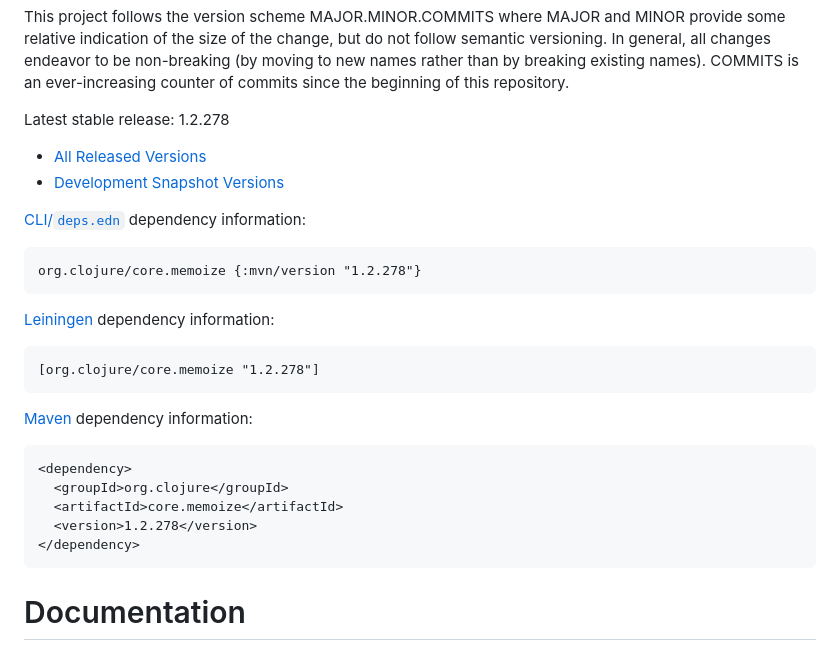
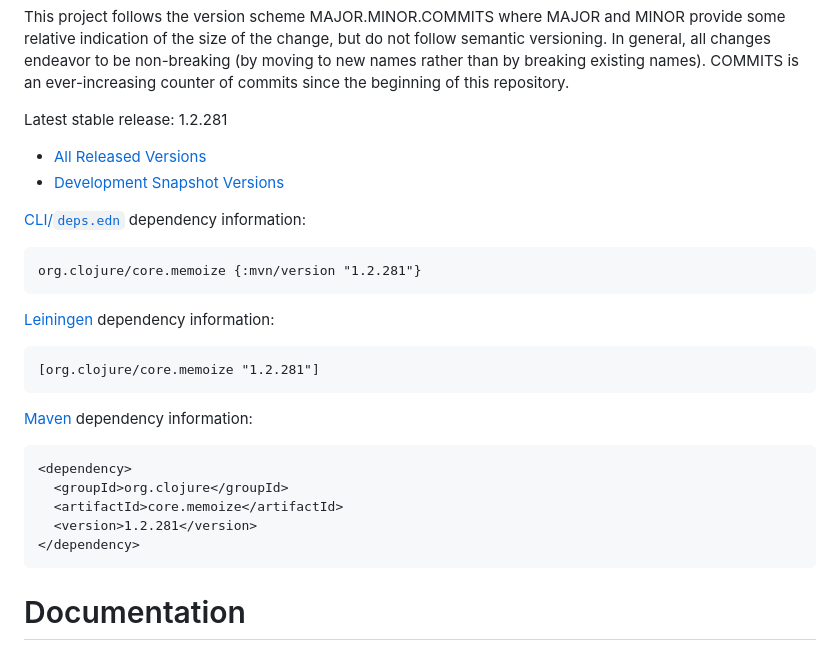
Before and after one commit to clojure/core.memoize, a Markdown page: README.md, the part around the change. Drawn GitHub-style.

Commit message:
update readme to 1.2.281
Signed-off-by: Sean Corfield <sean@corfield.org>

````diff
--- a/README.md
+++ b/README.md
@@ -21,26 +21,26 @@ Releases and Dependency Information
 
 This project follows the version scheme MAJOR.MINOR.COMMITS where MAJOR and MINOR provide some relative indication of the size of the change, but do not follow semantic versioning. In general, all changes endeavor to be non-breaking (by moving to new names rather than by breaking existing names). COMMITS is an ever-increasing counter of commits since the beginning of this repository.
 
-Latest stable release: 1.2.278
+Latest stable release: 1.2.281
 
 * [All Released Versions](https://search.maven.org/#search%7Cgav%7C1%7Cg%3A%22org.clojure%22%20AND%20a%3A%22core.memoize%22)
 * [Development Snapshot Versions](https://oss.sonatype.org/index.html#nexus-search;gav~org.clojure~core.memoize~~~)
 
 [CLI/`deps.edn`](https://clojure.org/reference/deps_and_cli) dependency information:
 ```clojure
-org.clojure/core.memoize {:mvn/version "1.2.278"}
+org.clojure/core.memoize {:mvn/version "1.2.281"}
 ```
 
 [Leiningen](https://github.com/technomancy/leiningen) dependency information:
 
-    [org.clojure/core.memoize "1.2.278"]
+    [org.clojure/core.memoize "1.2.281"]
 
 [Maven](https://maven.apache.org/) dependency information:
 
     <dependency>
       <groupId>org.clojure</groupId>
       <artifactId>core.memoize</artifactId>
-      <version>1.2.278</version>
+      <version>1.2.281</version>
     </dependency>
 
 Documentation
````
